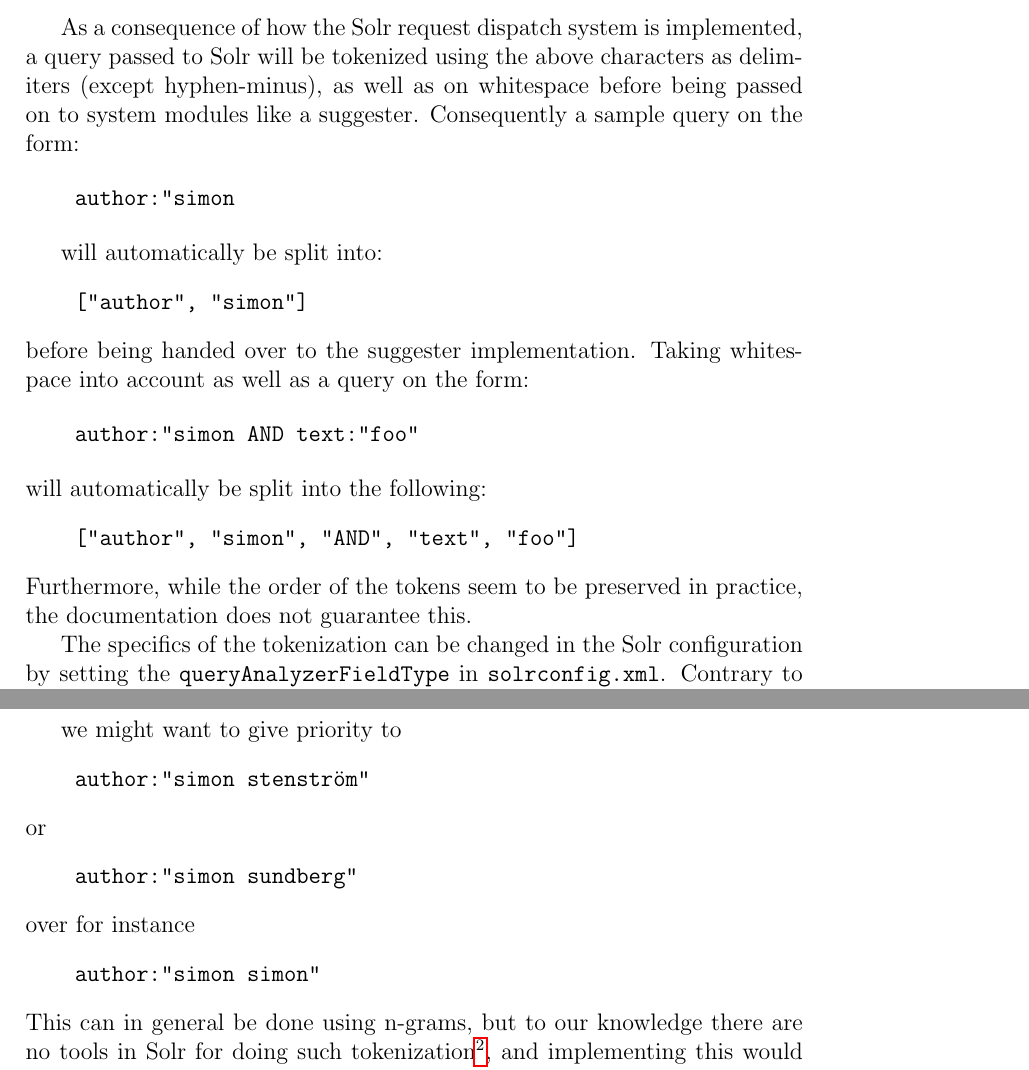
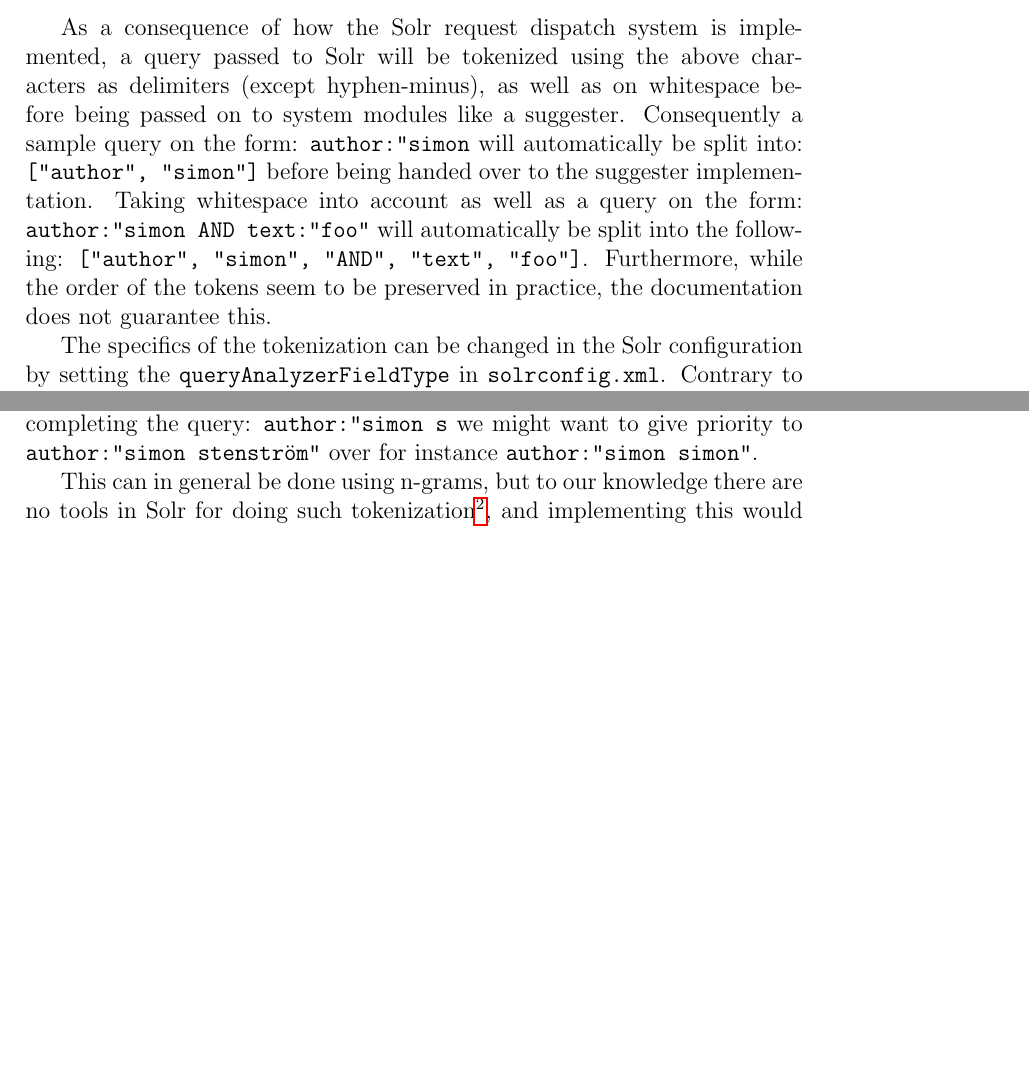
Before and after one commit to actinium/ir14-project-report, a LaTeX paper (report.tex, which reads sections/discussion.tex): two parts of pages 11 and 13 of 20 before the commit and two parts of pages 11 and 12 of 19 after it, joined at a grey line, cut so that both start at the same text, the shorter picture padded with empty space. Compiled offline with pdfLaTeX.

Commit message:
removed some whitespace around verbatims

```diff
--- a/sections/discussion.tex
+++ b/sections/discussion.tex
@@ -13,26 +13,9 @@
 \end{verbatim}
 
 As a consequence of how the Solr request dispatch system is implemented, a query passed to Solr will be tokenized using the above characters as delimiters (except hyphen-minus), as well as on whitespace before being passed on to system modules like a suggester.
-Consequently a sample query on the form:
-
-\begin{verbatim}
-    author:"simon
-\end{verbatim}
-
-will automatically be split into:
-\begin{verbatim}
-    ["author", "simon"]
-\end{verbatim}
+Consequently a sample query on the form: |author:"simon| will automatically be split into: |["author", "simon"]|
 before being handed over to the suggester implementation.
-Taking whitespace into account as well as a query on the form:
-
-\begin{verbatim}
-    author:"simon AND text:"foo"
-\end{verbatim}
-will automatically be split into the following:
-\begin{verbatim}
-    ["author", "simon", "AND", "text", "foo"]
-\end{verbatim}
+Taking whitespace into account as well as a query on the form: |author:"simon AND text:"foo"| will automatically be split into the following: |["author", "simon", "AND", "text", "foo"]|.
 Furthermore, while the order of the tokens seem to be preserved in practice, the documentation does not guarantee this.
 
 The specifics of the tokenization can be changed in the Solr configuration by setting the |queryAnalyzerFieldType| in |solrconfig.xml|. Contrary to what is stated in the documentation though, Solr does not seem to actually respect the value of this field when tokenizing queries passed to the relevant component. This behaviour is present as of the currently penultimate version of Solr (version 4.7.2).
@@ -43,6 +26,3 @@
 
 Using |spellcheck.q| removes tokenization on special characters, but still performs whitespace delimited tokenization. There does not appear to exist any simple way to avoid this phenomenon since it is already done by the point the suggester is given tokens. Also, the Lucene query parser for the original Solr query suggester does not respect phrase queries (i.e. not doing whitespace delimited tokenization when given queries surrounded by quotation marks). Thus while there might exist ways to avoid whitespace delimited tokenization, it does not appear possible with a drop-in replacement for the query suggester currently present in Solr.
 
-To sum up, the least amount of tokenization that the drop-in replacement query suggester can get is:
-\begin{verbatim}
-    author:"simon AND text:"foo"
@@ -53 +28,0 @@
-    ["author:"simon", "AND", "text:"foo""]
@@ -64 +34,0 @@
-    author:"simon AND text:"foo
@@ -66 +36,2 @@
 
+When implementing multi-word query completion one might take the previous word into account when completing the next one. E.g. when completing the query: |author:"simon s| we might want to give priority to |author:"simon stenström"| over for instance |author:"simon simon"|.
@@ -74,13 +39 @@
-we might want to give priority to
-\begin{verbatim}
-    author:"simon stenström"
-\end{verbatim}
-or
-\begin{verbatim}
-    author:"simon sundberg"
-\end{verbatim}
-over for instance
-\begin{verbatim}
-    author:"simon simon"
-\end{verbatim}
 This can in general be done using n-grams, but to our knowledge there are no tools in Solr for doing such tokenization\footnote{Note that the n-gram feature present in Solr is conceptually distinct from what we want here: it performs searches on letter n-grams which is useful for non-wordspaced languages like Chinese. What we require is word n-grams.}, and implementing this would be far outside the scope of this project. In the particular case, however, when for instance "Simon Stenström" is an actual value of the field "author" then one can do this kind of full field content completion quite simply by changing the type of the field "author" to some string based type that does not do whitespace tokenization (a better solution for the |SuggesterMK2| is to delegate to two fields that use different tokenization, which would yield both word and full text completion. Solr can be configured to copy field contents to other fields at indexing, by using so called copy fields, which means that the documents do not have to be alterated.).
```
Also changed, not shown: sections/discussion.tex (49 more changed lines).
